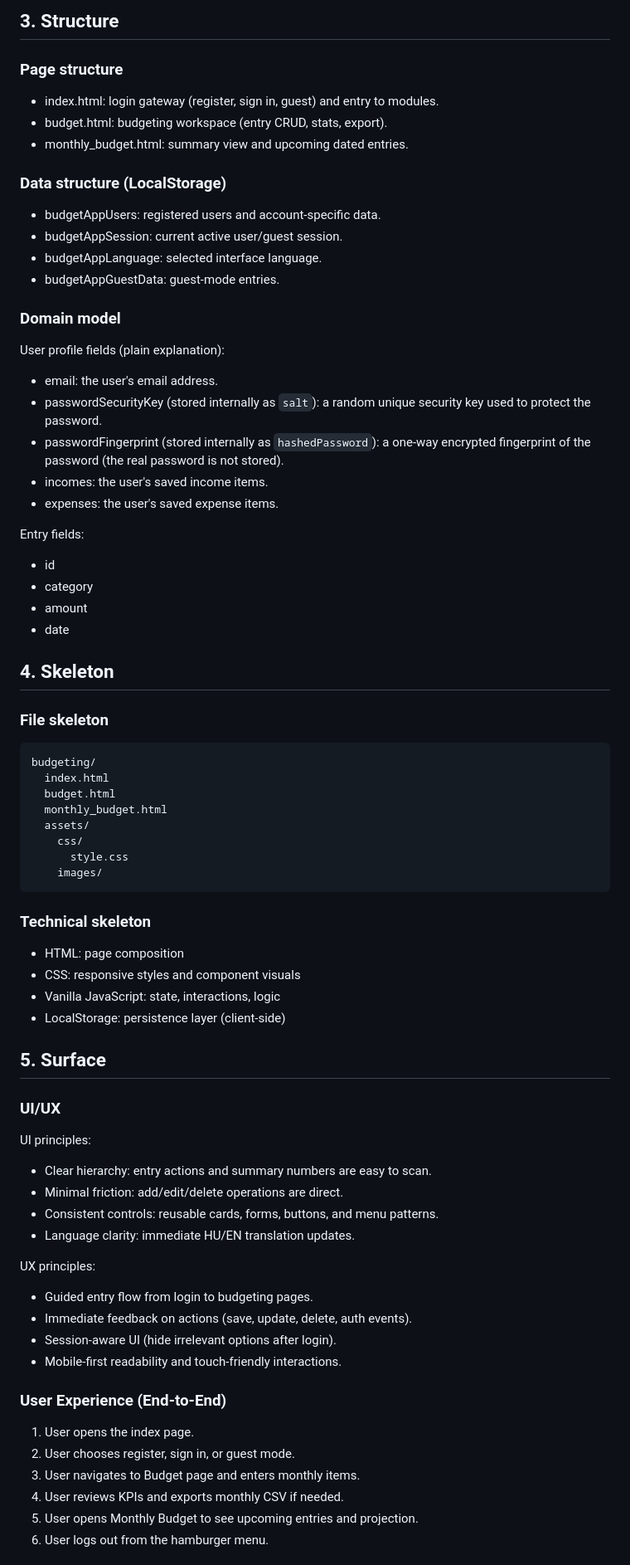
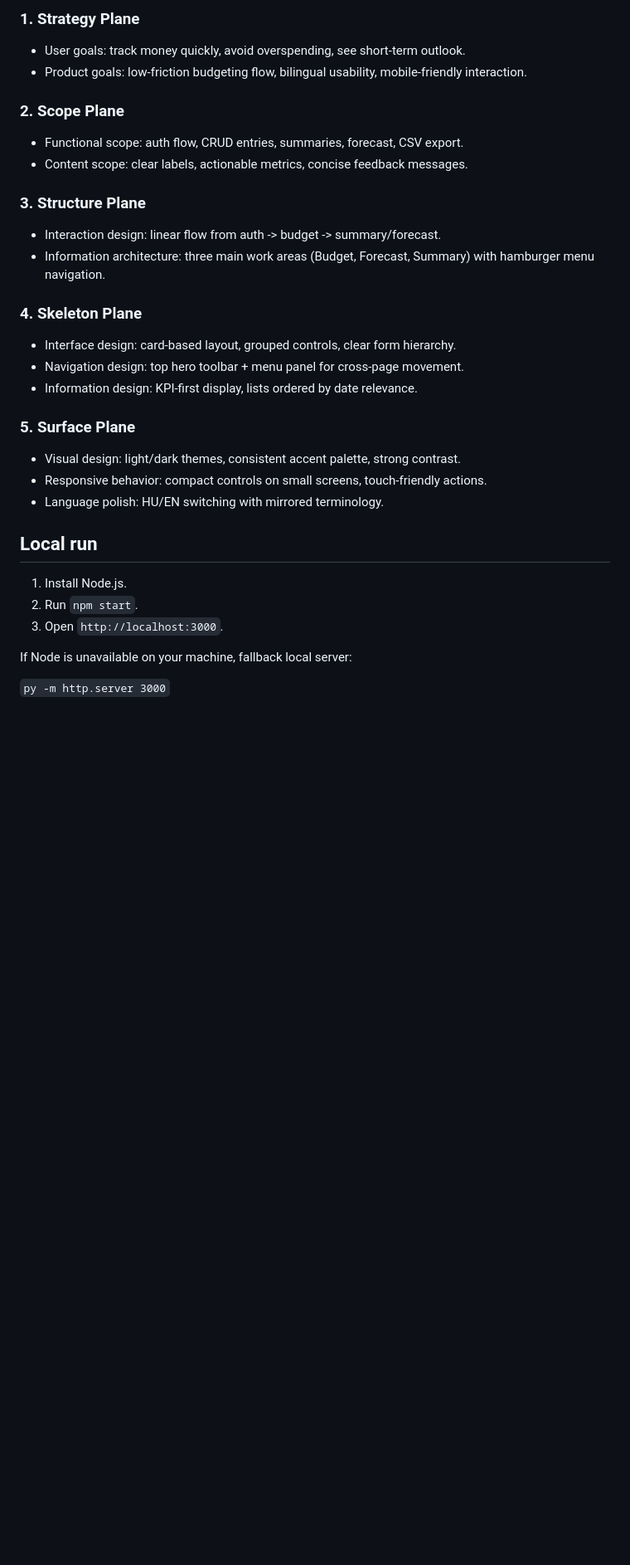
Before and after one commit to Anasztazia12/budgeting, a Markdown page: Readme.md, the part around one of its changes. Shown at 83% size. Rendered like a GitHub page; blank space fills up the shorter version.

````diff
--- a/Readme.md
+++ b/Readme.md
@@ -66,82 +64,38 @@ Out of scope for current version:
 
-## 3. Structure
+### 1. Strategy Plane
 
-### Page structure
+- User goals: track money quickly, avoid overspending, see short-term outlook.
+- Product goals: low-friction budgeting flow, bilingual usability, mobile-friendly interaction.
 
-- index.html: login gateway (register, sign in, guest) and entry to modules.
-- budget.html: budgeting workspace (entry CRUD, stats, export).
-- monthly_budget.html: summary view and upcoming dated entries.
+### 2. Scope Plane
 
-### Data structure (LocalStorage)
+- Functional scope: auth flow, CRUD entries, summaries, forecast, CSV export.
+- Content scope: clear labels, actionable metrics, concise feedback messages.
 
-- budgetAppUsers: registered users and account-specific data.
-- budgetAppSession: current active user/guest session.
-- budgetAppLanguage: selected interface language.
-- budgetAppGuestData: guest-mode entries.
+### 3. Structure Plane
 
-### Domain model
+- Interaction design: linear flow from auth -> budget -> summary/forecast.
+- Information architecture: three main work areas (Budget, Forecast, Summary) with hamburger menu navigation.
 
-User profile fields (plain explanation):
+### 4. Skeleton Plane
 
-- email: the user's email address.
-- passwordSecurityKey (stored internally as `salt`): a random unique security key used to protect the password.
-- passwordFingerprint (stored internally as `hashedPassword`): a one-way encrypted fingerprint of the password (the real password is not stored).
-- incomes: the user's saved income items.
-- expenses: the user's saved expense items.
+- Interface design: card-based layout, grouped controls, clear form hierarchy.
+- Navigation design: top hero toolbar + menu panel for cross-page movement.
+- Information design: KPI-first display, lists ordered by date relevance.
 
-Entry fields:
+### 5. Surface Plane
 
-- id
-- category
-- amount
-- date
+- Visual design: light/dark themes, consistent accent palette, strong contrast.
+- Responsive behavior: compact controls on small screens, touch-friendly actions.
+- Language polish: HU/EN switching with mirrored terminology.
 
-## 4. Skeleton
+## Local run
 
-### File skeleton
+1. Install Node.js.
+2. Run `npm start`.
+3. Open `http://localhost:3000`.
 
-```text
-budgeting/
-  index.html
-  budget.html
-  monthly_budget.html
-  assets/
-    css/
-      style.css
-    images/
-```
+If Node is unavailable on your machine, fallback local server:
 
-### Technical skeleton
+`py -m http.server 3000`
 
-- HTML: page composition
-- CSS: responsive styles and component visuals
-- Vanilla JavaScript: state, interactions, logic
-- LocalStorage: persistence layer (client-side)
-
-## 5. Surface
-
-### UI/UX
-
-UI principles:
-
-- Clear hierarchy: entry actions and summary numbers are easy to scan.
-- Minimal friction: add/edit/delete operations are direct.
-- Consistent controls: reusable cards, forms, buttons, and menu patterns.
-- Language clarity: immediate HU/EN translation updates.
-
-UX principles:
-
-- Guided entry flow from login to budgeting pages.
-- Immediate feedback on actions (save, update, delete, auth events).
-- Session-aware UI (hide irrelevant options after login).
-- Mobile-first readability and touch-friendly interactions.
-
-### User Experience (End-to-End)
-
-1. User opens the index page.
-2. User chooses register, sign in, or guest mode.
-3. User navigates to Budget page and enters monthly items.
-4. User reviews KPIs and exports monthly CSV if needed.
-5. User opens Monthly Budget to see upcoming entries and projection.
-6. User logs out from the hamburger menu.
-
````
Also changed, not shown: other parts of Readme.md (+47 -100 lines).
